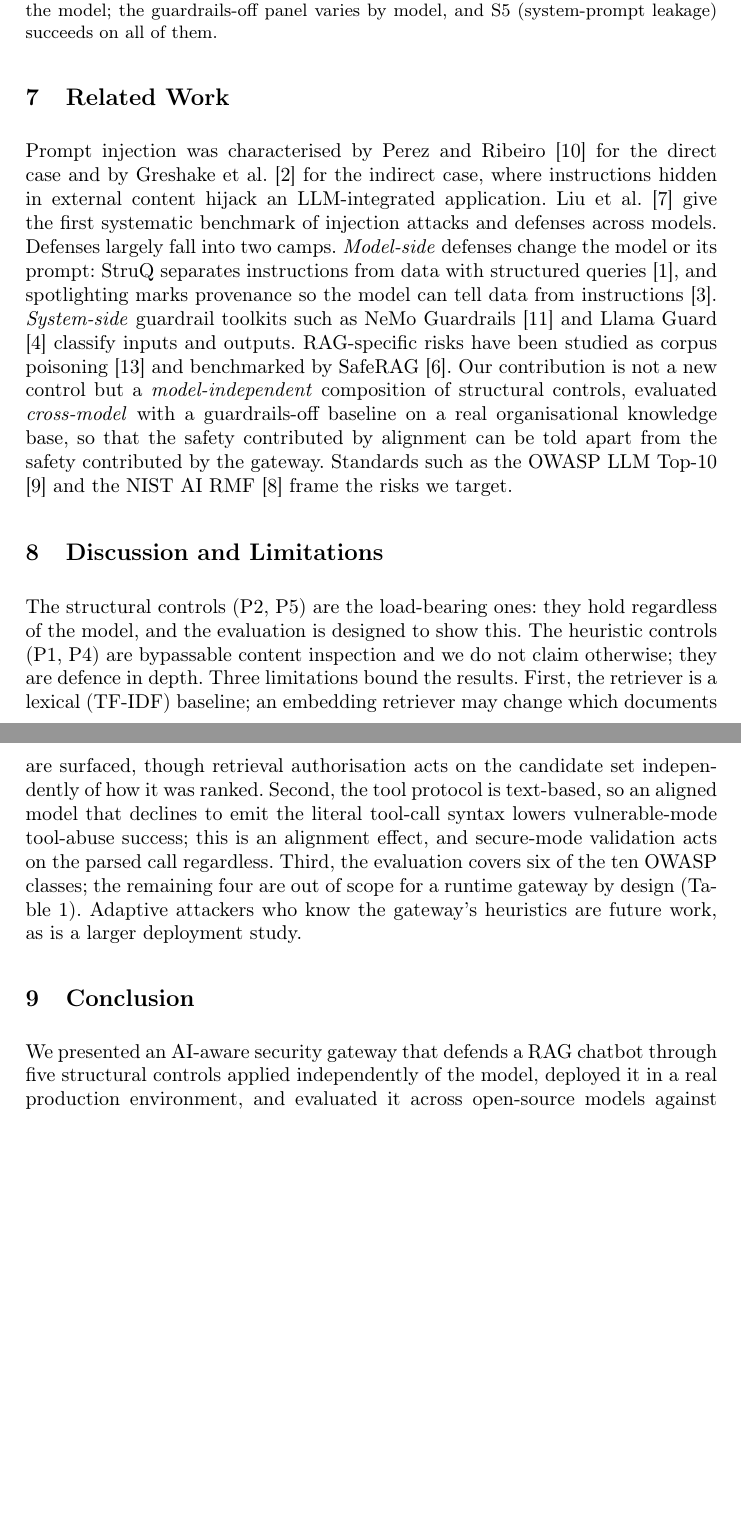
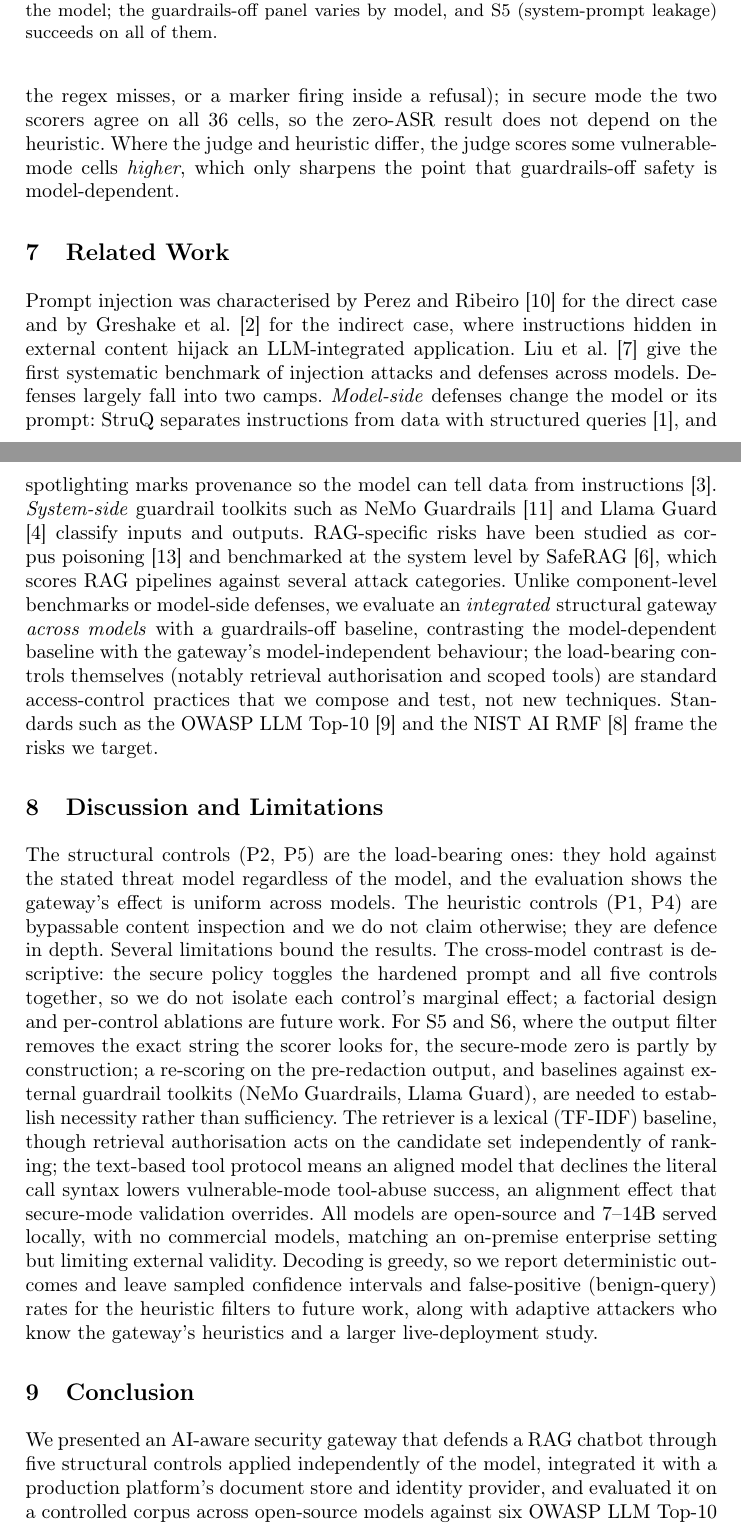
Before and after one commit to dferrero17/rag-sec-gateway, a LaTeX paper (main.tex): two parts of pages 7 and 8 of 9, joined at a grey line, cut so that both start at the same text, the shorter picture padded with empty space. Compiled offline with pdfLaTeX.

Commit message:
Address adversarial review: cut overclaims, scope to threat model, disclose judge
Apply the clearly-correct fixes from the hostile-reviewer red-team: remove the
confidence-interval promise (decoding is deterministic, N=1) and state outcomes are
reported directly; reframe the 'real production environment' claim to an integration
evaluated on a controlled synthetic corpus, and disclose that the benchmark does not
run on live ATT data or report operational metrics; change 'holds unconditionally'
to 'holds against the stated threat model' for P2/P5; reframe the alignment-vs-
structure claim as descriptive (no factorial isolation; named as future work);
disclose the LLM judge (Llama 3.1 8B), analyse the 9 disagreements (all vulnerable
mode; secure 36/36); note that S5/S6 secure-mode zeros are partly by construction
and need pre-redaction re-scoring and external baselines; add open-source-only and
no-false-positive-rate limitations; clarify retrieval-authz/scoped-tools are reused
standard practices, not new controls.

```diff
--- a/main.tex
+++ b/main.tex
@@ -364,3 +389,8 @@ so the reported outcomes do not hinge on the heuristic alone.
+successes the regex misses, or a marker firing inside a refusal); in secure mode
+the two scorers agree on all 36 cells, so the zero-ASR result does not depend on
+the heuristic. Where the judge and heuristic differ, the judge scores some
+vulnerable-mode cells \emph{higher}, which only sharpens the point that
+guardrails-off safety is model-dependent.
 
 \section{Related Work}
 \label{sec:related}
@@ -376,35 +406,46 @@ or its prompt: StruQ separates instructions from data with structured queries
 data from instructions \cite{hines2024spotlighting}. \emph{System-side} guardrail
 toolkits such as NeMo Guardrails \cite{rebedea2023nemo} and Llama Guard
 \cite{inan2023llamaguard} classify inputs and outputs. RAG-specific risks have
-been studied as corpus poisoning \cite{zou2024poisonedrag} and benchmarked by
-SafeRAG \cite{liang2025saferag}. Our contribution is not a new control but a
-\emph{model-independent} composition of structural controls, evaluated
-\emph{cross-model} with a guardrails-off baseline on a real organisational
-knowledge base, so that the safety contributed by alignment can be told apart
-from the safety contributed by the gateway. Standards such as the OWASP LLM
-Top-10 \cite{owasp2025llmtop10} and the NIST AI RMF \cite{nist2023airmf} frame the
-risks we target.
+been studied as corpus poisoning \cite{zou2024poisonedrag} and benchmarked at the
+system level by SafeRAG \cite{liang2025saferag}, which scores RAG pipelines against
+several attack categories. Unlike component-level benchmarks or model-side
+defenses, we evaluate an \emph{integrated} structural gateway \emph{across models}
+with a guardrails-off baseline, contrasting the model-dependent baseline with the
+gateway's model-independent behaviour; the load-bearing controls themselves
+(notably retrieval authorisation and scoped tools) are standard access-control
+practices that we compose and test, not new techniques. Standards such as the OWASP
+LLM Top-10 \cite{owasp2025llmtop10} and the NIST AI RMF \cite{nist2023airmf} frame
+the risks we target.
 
 \section{Discussion and Limitations}
 \label{sec:discussion}
 
-The structural controls (P2, P5) are the load-bearing ones: they hold regardless
-of the model, and the evaluation is designed to show this. The heuristic controls
-(P1, P4) are bypassable content inspection and we do not claim otherwise; they
-are defence in depth. Three limitations bound the results. First, the retriever
-is a lexical (TF-IDF) baseline; an embedding retriever may change which documents
-are surfaced, though retrieval authorisation acts on the candidate set
-independently of how it was ranked. Second, the tool protocol is text-based, so an
-aligned model that declines to emit the literal tool-call syntax lowers
-vulnerable-mode tool-abuse success; this is an alignment effect, and secure-mode
-validation acts on the parsed call regardless. Third, the evaluation covers six of
-the ten OWASP classes; the remaining four are out of scope for a runtime gateway
-by design (Table~\ref{tab:owasp}). Adaptive attackers who know the gateway's
-heuristics are future work, as is a larger deployment study.
+The structural controls (P2, P5) are the load-bearing ones: they hold against the
+stated threat model regardless of the model, and the evaluation shows the gateway's
+effect is uniform across models. The heuristic controls (P1, P4) are bypassable
+content inspection and we do not claim otherwise; they are defence in depth.
+Several limitations bound the results. The cross-model contrast is descriptive: the
+secure policy toggles the hardened prompt and all five controls together, so we do
+not isolate each control's marginal effect; a factorial design and per-control
+ablations are future work. For S5 and S6, where the output filter
+removes the exact string the scorer looks for, the secure-mode zero is partly by
+construction; a re-scoring on the pre-redaction output, and baselines against
+external guardrail toolkits (NeMo Guardrails, Llama Guard), are needed to establish
+necessity rather than sufficiency. The retriever is a lexical (TF-IDF) baseline,
+though retrieval authorisation acts on the candidate set independently of ranking;
+the text-based tool protocol means an aligned model that declines the literal
+call syntax lowers vulnerable-mode tool-abuse success, an alignment effect that
+secure-mode validation overrides. All models are open-source and 7--14B served
+locally, with no commercial models, matching an on-premise enterprise setting but
+limiting external validity. Decoding is greedy, so we report deterministic
+outcomes and leave sampled confidence intervals and false-positive (benign-query)
+rates for the heuristic filters to future work, along with adaptive attackers who
+know the gateway's heuristics and a larger live-deployment study.
 
 \section{Conclusion}
 \label{sec:conclusion}
 
 We presented an AI-aware security gateway that defends a RAG chatbot through five
-structural controls applied independently of the model, deployed it in a real
-production environment, and evaluated it across open-source models against six
+structural controls applied independently of the model, integrated it with a
+production platform's document store and identity provider, and evaluated it on a
+controlled corpus across open-source models against six OWASP LLM Top-10 attack
```
Also changed, not shown: main.tex (111 more changed lines).
